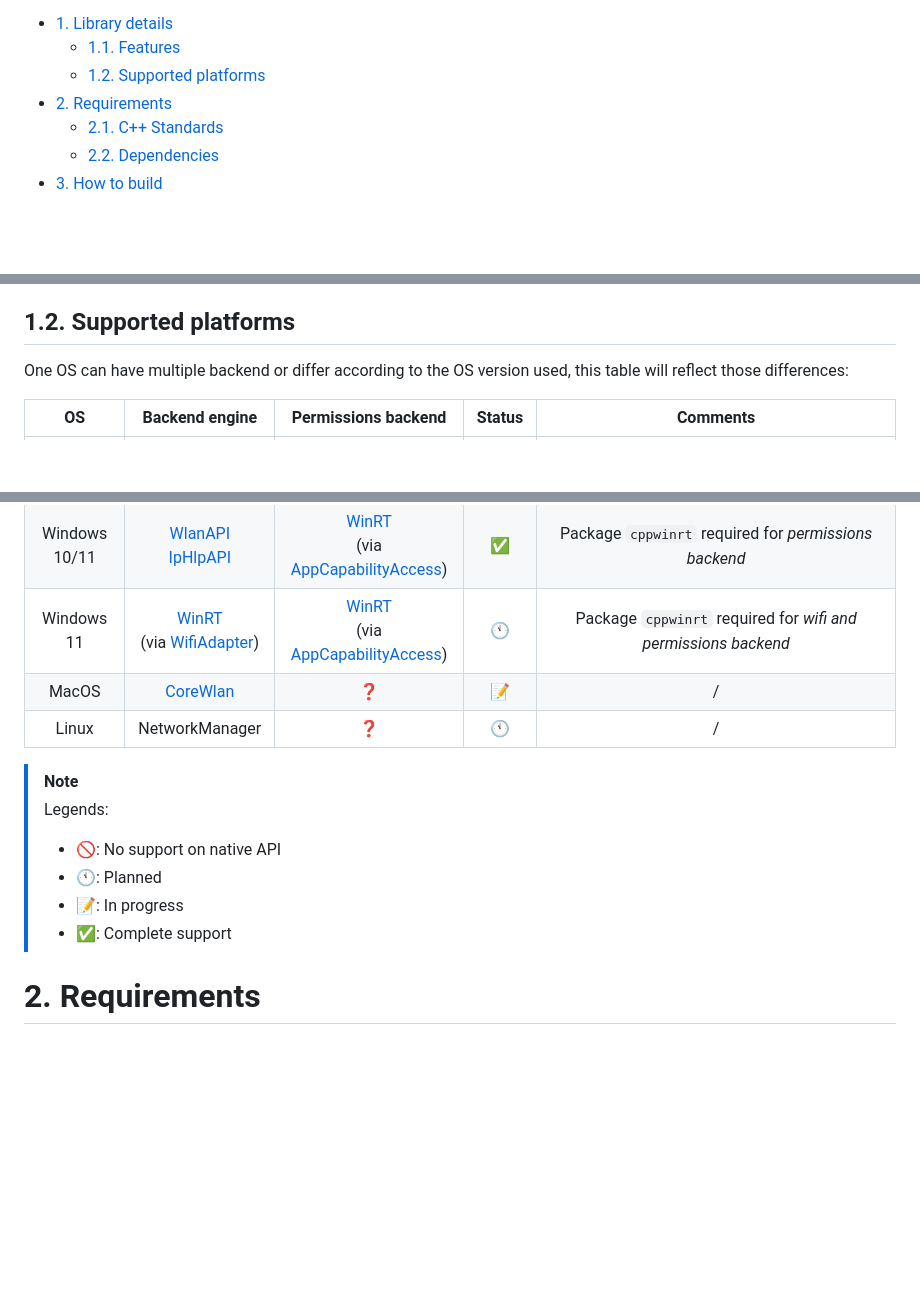
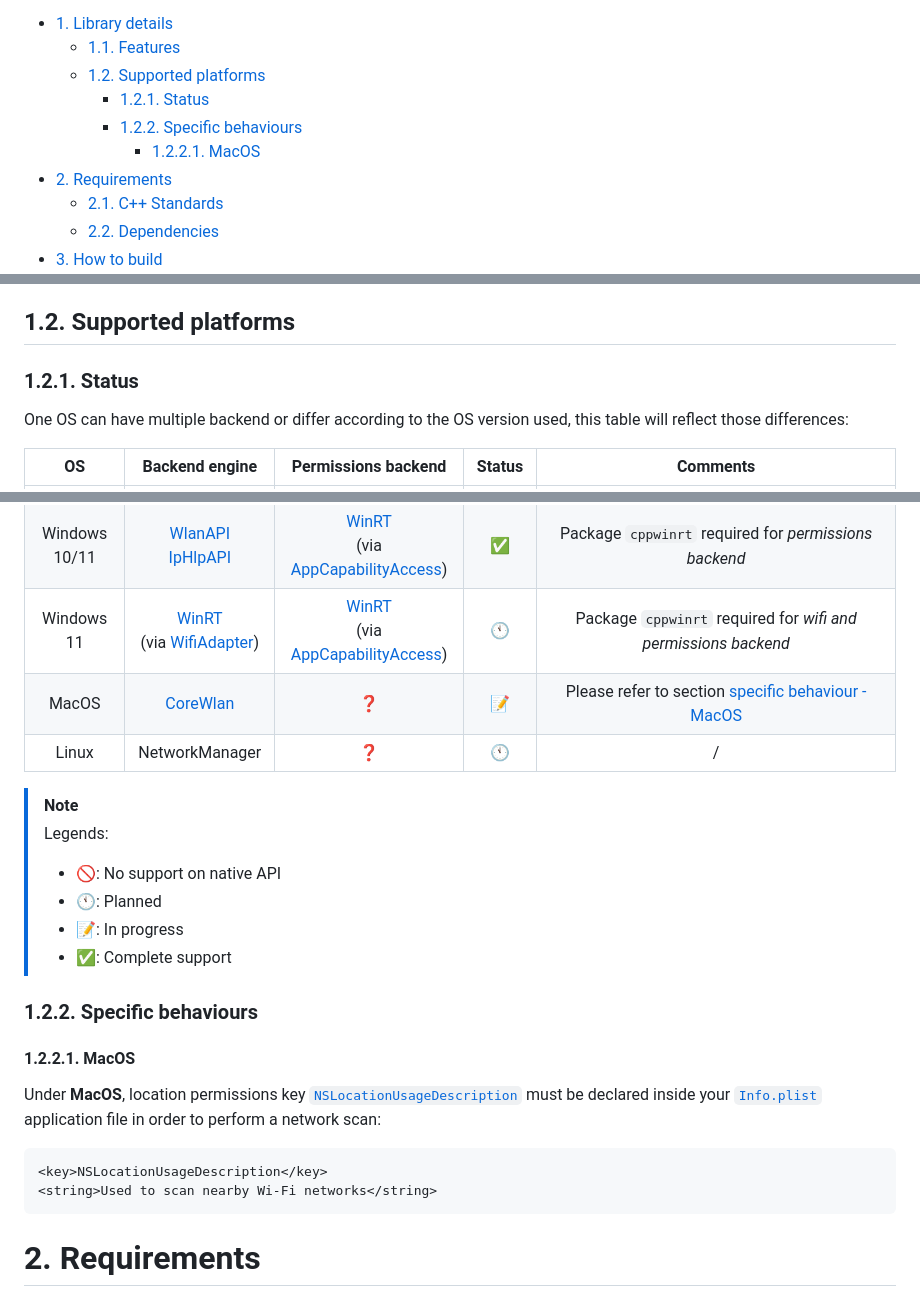
Before and after one commit to legerch/QWlanManager, a Markdown page: README.md, 3 parts joined by grey strips. Rendered like a GitHub page; blank space fills up the shorter version.

Commit message:
[docs] Add more info to manage localisation permissions on MacOS
Those permissions are needed to perform a network scan

````diff
--- a/README.md
+++ b/README.md
@@ -11,6 +11,9 @@
 - [1. Library details](#1-library-details)
   - [1.1. Features](#11-features)
   - [1.2. Supported platforms](#12-supported-platforms)
+    - [1.2.1. Status](#121-status)
+    - [1.2.2. Specific behaviours](#122-specific-behaviours)
+      - [1.2.2.1. MacOS](#1221-macos)
 - [2. Requirements](#2-requirements)
   - [2.1. C++ Standards](#21-c-standards)
   - [2.2. Dependencies](#22-dependencies)
@@ -46,7 +49,7 @@ What the library **doesn't** support (yet!):
 - _Peer-to-peer/ad-hoc networks_ are ignored
 
 ## 1.2. Supported platforms
-
+### 1.2.1. Status
 One OS can have multiple backend or differ according to the OS version used, this table will reflect those differences:
 
 | OS | Backend engine | Permissions backend | Status | Comments |
@@ -54,7 +57,7 @@ One OS can have multiple backend or differ according to the OS version used, thi
 | Windows 7/8 | [WlanAPI][windows-wlanapi]<br>[IpHlpAPI][windows-iphlpapi] | 🚫 | ✅ | Custom _CMake options_ [`QWLANMANAGER_WINDOWS_COMPAT_PREWIN10`][anchor-cmake-opts] required<br>**Qt5.15** will be needed for those platforms (Qt6 isn't compatible with those) |
 | Windows 10/11 | [WlanAPI][windows-wlanapi]<br>[IpHlpAPI][windows-iphlpapi] | [WinRT][windows-runtime]<br>(via [AppCapabilityAccess][windows-runtime-perms]) | ✅ | Package `cppwinrt` required for _permissions backend_ |
 | Windows 11 | [WinRT][windows-runtime]<br>(via [WifiAdapter][windows-runtime-perms]) | [WinRT][windows-runtime]<br>(via [AppCapabilityAccess][windows-runtime-perms]) | 🕚 | Package `cppwinrt` required for _wifi and permissions backend_ |
-| MacOS | [CoreWlan][mac-corewlan] | ❓ | 📝 | / |
+| MacOS | [CoreWlan][mac-corewlan] | ❓ | 📝 | Please refer to section [specific behaviour - MacOS][anchor-spec-macos] |
 | Linux | NetworkManager | ❓ | 🕚 | / |
 
 > [!NOTE]
@@ -63,6 +66,15 @@ One OS can have multiple backend or differ according to the OS version used, thi
 > - 🕚: Planned
 > - 📝: In progress
 > - ✅: Complete support
+
+### 1.2.2. Specific behaviours
+#### 1.2.2.1. MacOS
+
+Under **MacOS**, location permissions key [`NSLocationUsageDescription`][mac-perm-location] must be declared inside your [`Info.plist`][mac-plist] application file in order to perform a network scan:
+```xml
+<key>NSLocationUsageDescription</key>
+<string>Used to scan nearby Wi-Fi networks</string>
+```
 
 # 2. Requirements
 ## 2.1. C++ Standards
````
Also changed, not shown: other parts of README.md (+3 -0 lines).
